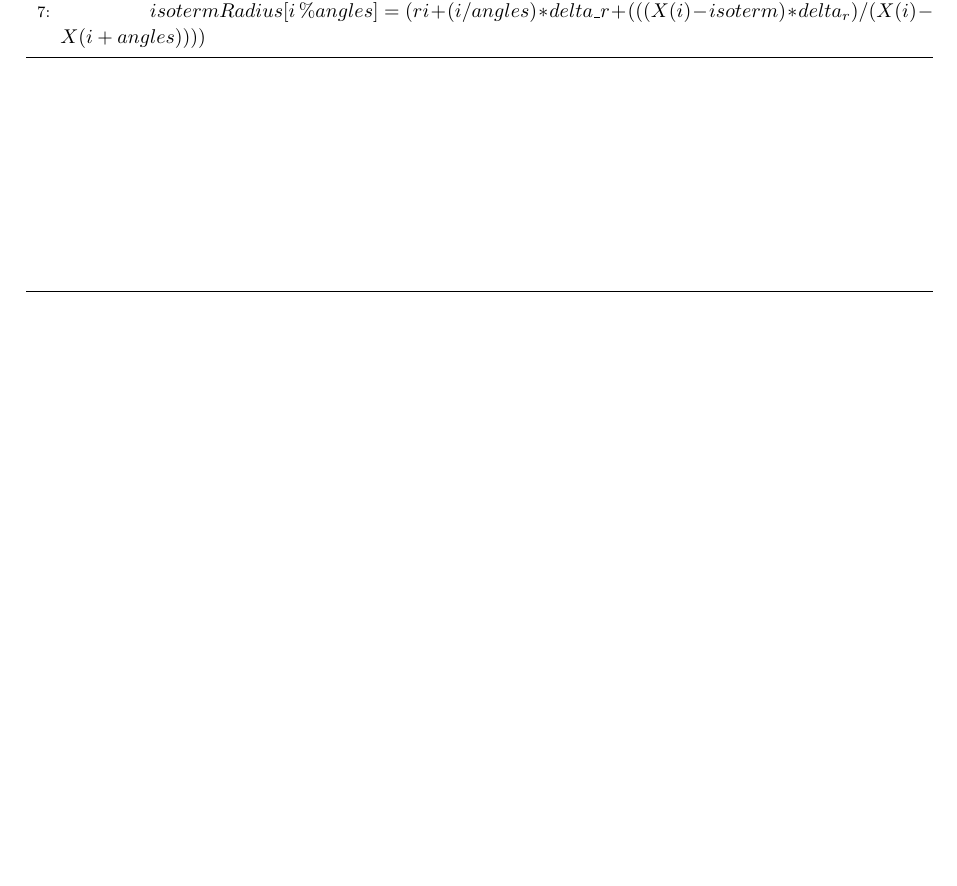
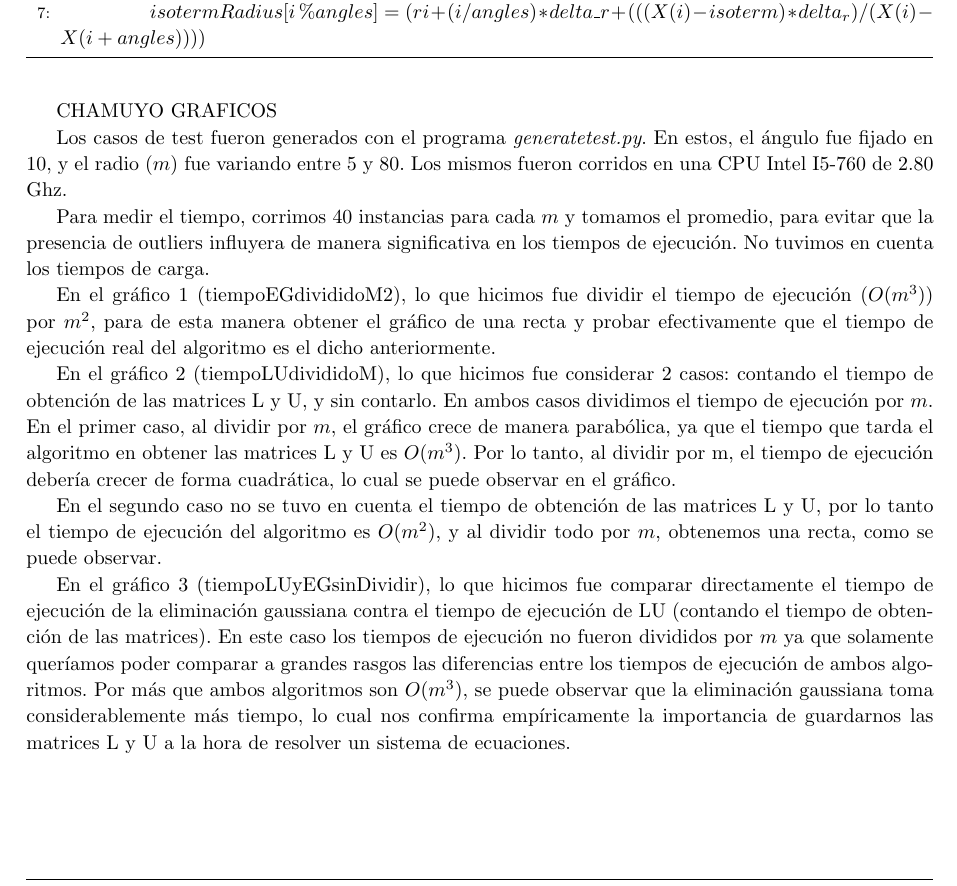
Before and after one commit to axelstram/metodosTP1, a LaTeX document (docs/informe/informe.tex): part of page 10 of 10, cut so that both start at the same text, the shorter picture padded with empty space. Compiled offline with pdfLaTeX.

Commit message:
CHAMUYO GRAFICOS

```diff
--- a/docs/informe/informe.tex
+++ b/docs/informe/informe.tex
@@ -276,7 +276,23 @@
 \end{algorithmic}
 \end{algorithm}
 
+\newpage
 
+
+CHAMUYO GRAFICOS
+
+
+Los casos de test fueron generados con el programa \textit{generatetest.py}. En estos, el ángulo fue fijado en $10$, y el radio ($m$) fue variando entre $5$ y $80$. Los mismos fueron corridos en una CPU Intel I5-760 de 2.80 Ghz.
+
+Para medir el tiempo, corrimos $40$ instancias para cada $m$ y tomamos el promedio, para evitar que la presencia de outliers influyera de manera significativa en los tiempos de ejecución. No tuvimos en cuenta los tiempos de carga.
+
+En el gráfico 1 (tiempoEGdivididoM2), lo que hicimos fue dividir el tiempo de ejecución ($O(m^{3})$) por $m^{2}$, para de esta manera obtener el gráfico de una recta y probar efectivamente que el tiempo de ejecución real del algoritmo es el dicho anteriormente.
+
+En el gráfico 2 (tiempoLUdivididoM), lo que hicimos fue considerar 2 casos: contando el tiempo de obtención de las matrices L y U, y sin contarlo. En ambos casos dividimos el tiempo de ejecución por $m$. En el primer caso, al dividir por $m$, el gráfico crece de manera parabólica, ya que el tiempo que tarda el algoritmo en obtener las matrices L y U es $O(m^{3})$. Por lo tanto, al dividir por m, el tiempo de ejecución debería crecer de forma cuadrática, lo cual se puede observar en el gráfico.
+
+En el segundo caso no se tuvo en cuenta el tiempo de obtención de las matrices L y U, por lo tanto el tiempo de ejecución del algoritmo es $O(m^{2})$, y al dividir todo por $m$, obtenemos una recta, como se puede observar.
+
+En el gráfico 3 (tiempoLUyEGsinDividir), lo que hicimos fue comparar directamente el tiempo de ejecución de la eliminación gaussiana contra el tiempo de ejecución de LU (contando el tiempo de obtención de las matrices). En este caso los tiempos de ejecución no fueron divididos por $m$ ya que solamente queríamos poder comparar a grandes rasgos las diferencias entre los tiempos de ejecución de ambos algoritmos. Por más que ambos algoritmos son $O(m^{3})$, se puede observar que la eliminación gaussiana toma considerablemente más tiempo, lo cual nos confirma empíricamente la importancia de guardarnos las matrices L y U a la hora de resolver un sistema de ecuaciones.
 
 
 \end{document}
```
Also changed, not shown: 1 other file.
